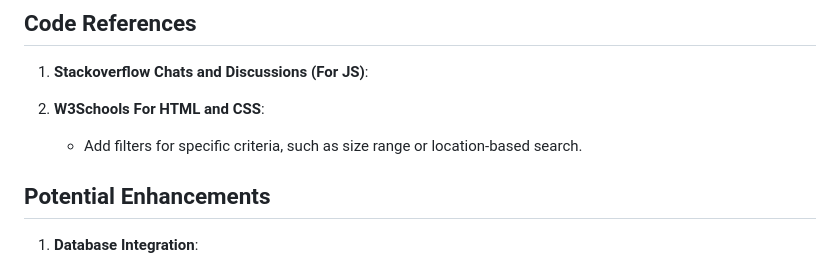
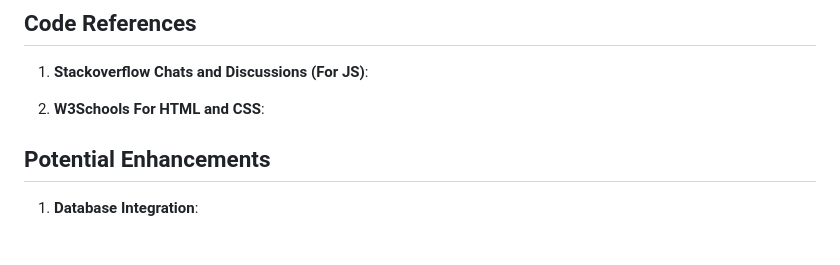
Before and after one commit to Aryanmehta11/AnimalDataTables, a Markdown page: readme.md, the part around the change. Rendered like a GitHub page; blank space fills up the shorter version.

```diff
--- a/readme.md
+++ b/readme.md
@@ -62,7 +62,7 @@ This application is built using an **Object-Oriented Programming (OOP)** approac
 
 
 2. **W3Schools For HTML and CSS**:
-   - Add filters for specific criteria, such as size range or location-based search.
+
 
 
 
```
